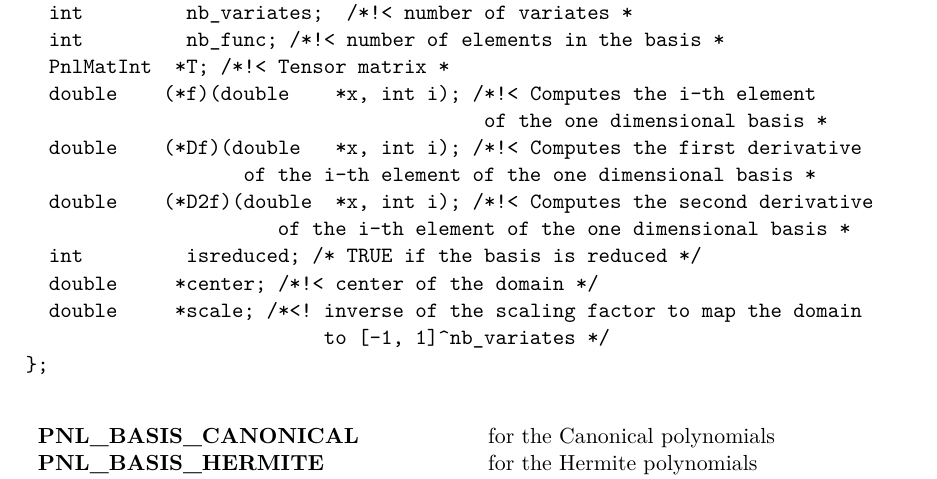
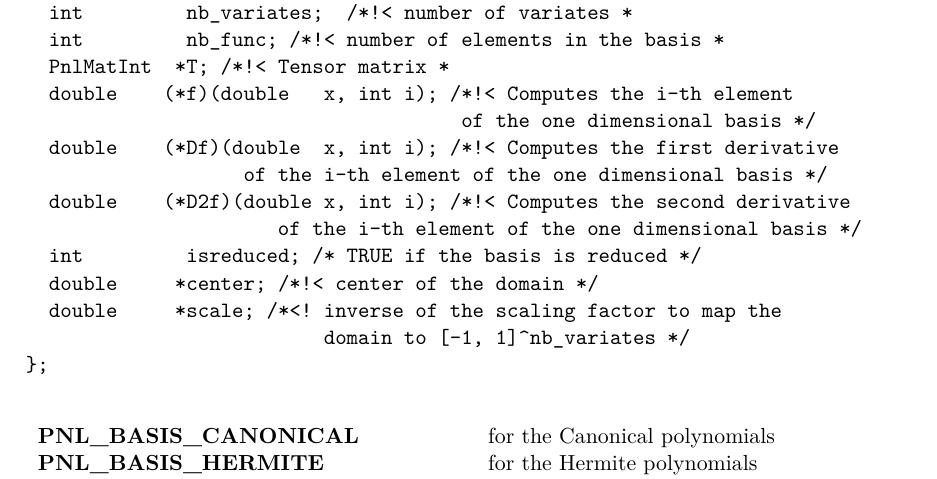
Before and after one commit to pnlnum/pnl, a LaTeX document (man/pnl-manual.tex, which reads man/bases.tex): part of page 65 of 97, cut so that both start at the same text. Compiled offline with pdfLaTeX.

Commit message:
Fix typos in basis manual
git-svn-id: svn+ssh://scm.gforge.inria.fr/svn/pnl/trunk@857 94367915-3dfb-0310-9a54-a1fefb3e5df9

```diff
--- a/man/bases.tex
+++ b/man/bases.tex
@@ -11,16 +11,16 @@ struct PnlBasis_t {
   int         nb_variates;  /*!< number of variates *
   int         nb_func; /*!< number of elements in the basis *
   PnlMatInt  *T; /*!< Tensor matrix *
-  double    (*f)(double    *x, int i); /*!< Computes the i-th element
-                                        of the one dimensional basis *
-  double    (*Df)(double   *x, int i); /*!< Computes the first derivative
-                   of the i-th element of the one dimensional basis *
-  double    (*D2f)(double  *x, int i); /*!< Computes the second derivative
-                      of the i-th element of the one dimensional basis *
+  double    (*f)(double   x, int i); /*!< Computes the i-th element
+                                      of the one dimensional basis */
+  double    (*Df)(double  x, int i); /*!< Computes the first derivative
+                   of the i-th element of the one dimensional basis */
+  double    (*D2f)(double x, int i); /*!< Computes the second derivative
+                      of the i-th element of the one dimensional basis */
   int         isreduced; /* TRUE if the basis is reduced */
   double     *center; /*!< center of the domain */
-  double     *scale; /*<! inverse of the scaling factor to map the domain
-                          to [-1, 1]^nb_variates */
+  double     *scale; /*<! inverse of the scaling factor to map the
+                          domain to [-1, 1]^nb_variates */
 };
 \end{verbatim}
 
```
